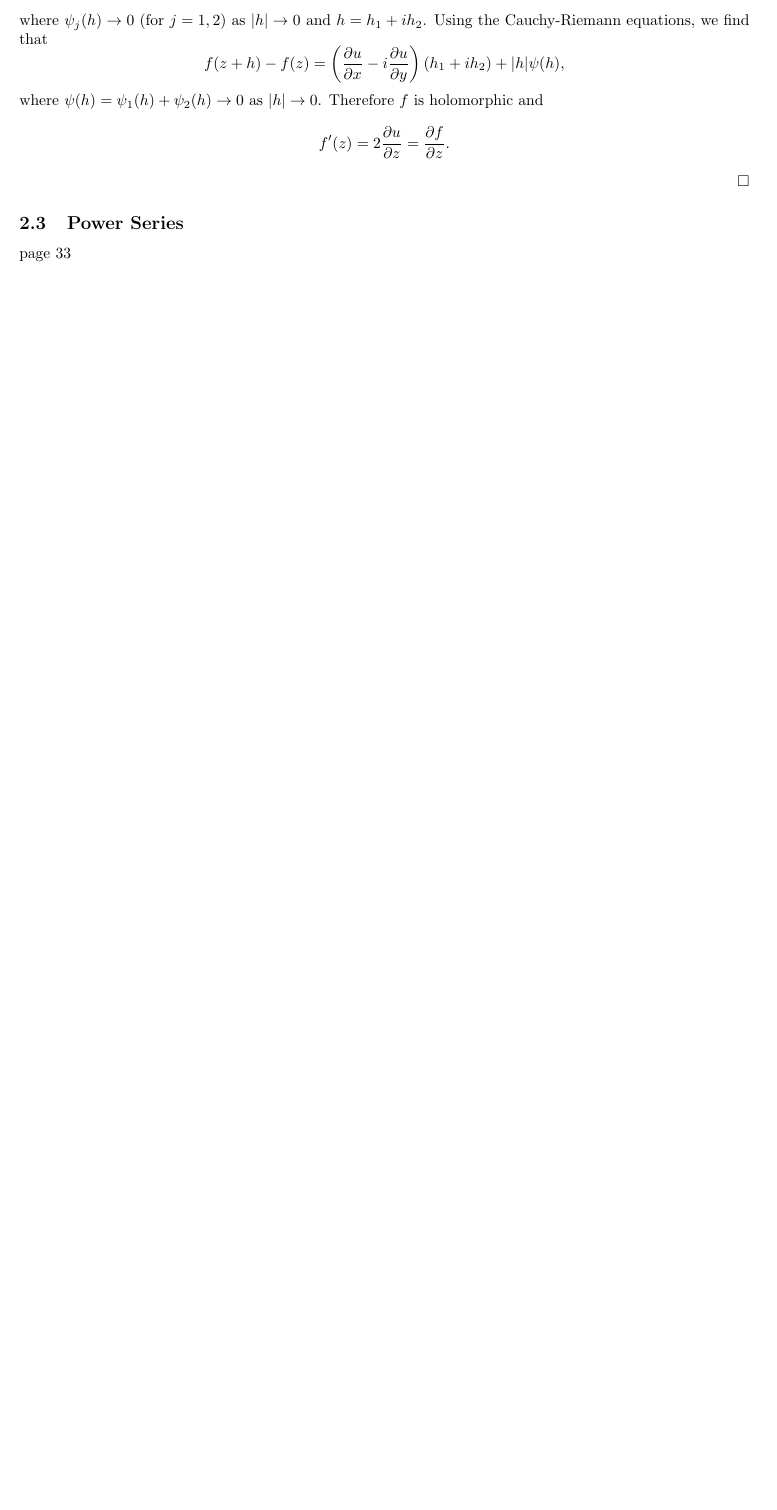
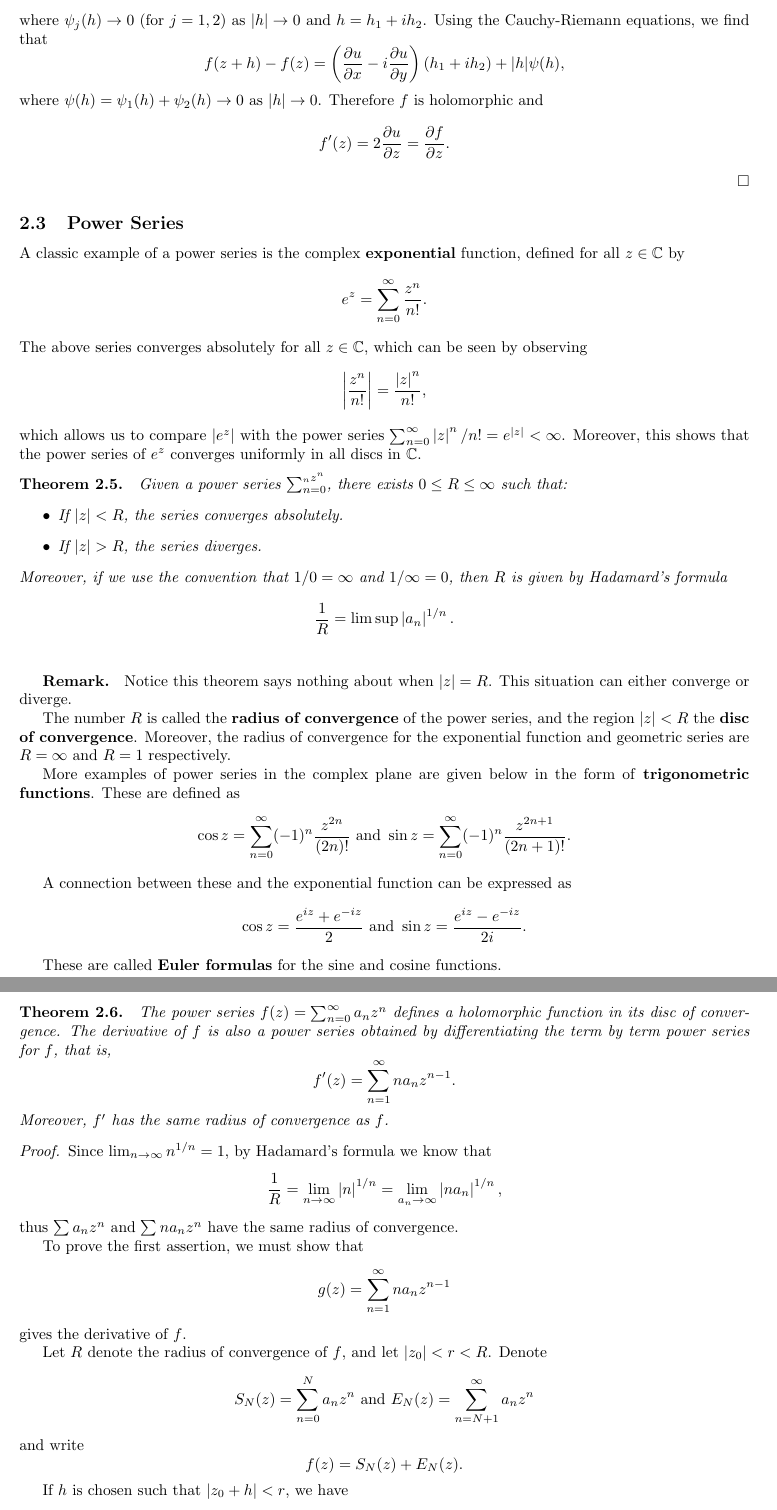
Before and after one commit to BrandynTucknott/Notes, a LaTeX problem sheet (latex/complex_analysis/chapter_1/section_2.tex): part of page 4 of 4 before the commit and two parts of pages 4 and 5 of 6 after it, the two joined at a grey line, cut so that both start at the same text, the shorter picture padded with empty space. The pictures show the PDF file pdf/complex_analysis/chapter_1/section_2.pdf that the author committed with the source.

Commit message:
Finish chapter 1.2.2.

```diff
--- a/latex/complex_analysis/chapter_1/section_2.tex
+++ b/latex/complex_analysis/chapter_1/section_2.tex
@@ -170,4 +170,88 @@ $$\frac{\partial}{\partial z} = \frac{1}{2}\paren{\frac{\partial}{\partial x} +
 
 
 \subsection{Power Series}
-page 33
+A classic example of a power series is the complex \textbf{exponential} function, defined for all $z\in\C$ by
+$$e^z = \sum_{n = 0}^\infty \frac{z^n}{n!}.$$
+The above series converges absolutely for all $z\in\C$, which can be seen by observing
+$$\abs{\frac{z^n}{n!}} = \frac{\abs{z}^n}{n!},$$
+which allows us to compare $\abs{e^z}$ with the power series $\sum_{n = 0}^\infty \abs{z}^n / n! = e^{|z|} < \infty$. Moreover, this shows
+that the power series of $e^z$ converges uniformly in all discs in $\C$.
+
+\noqed
+\begin{theorem}\label{thm:main}
+    Given a power series $\sum_{n = 0}^\inftya_nz^n$, there exists $0 \leq R \leq \infty$ such that:
+    \begin{itemize}
+        \item If $\abs{z} < R$, the series converges absolutely.
+        \item If $\abs{z}  > R$, the series diverges.
+    \end{itemize}
+    Moreover, if we use the convention that $1 / 0 = \infty$ and $1 / \infty = 0$, then $R$ is given by Hadamard's formula
+    $$\frac{1}{R} = \lim\sup \abs{a_n}^{1 / n}.$$
+\end{theorem}
+\yesqed
+
+\textbf{Remark. } Notice this theorem says nothing about when $\abs{z} = R$. This situation can either converge or diverge.
+
+The number $R$ is called the \textbf{radius of convergence} of the power series, and the region $|z| < R$ the \textbf{disc of convergence}.
+Moreover, the radius of convergence for the exponential function and geometric series are $R = \infty$ and $R = 1$ respectively.
+
+More examples of power series in the complex plane are given below in the form of \textbf{trigonometric functions}. These are defined as
+$$\cos z = \sum_{n = 0}^\infty (-1)^n\frac{z^{2n}}{(2n)!} \text{ and } \sin z = \sum_{n = 0}^\infty (-1)^n\frac{z^{2n + 1}}{(2n + 1)!}.$$
+
+A connection between these and the exponential function can be expressed as
+$$\cos z = \frac{e^{iz} + e^{-iz}}{2} \text{ and } \sin z = \frac{e^{iz} - e^{-iz}}{2i}.$$
+
+These are called \textbf{Euler formulas} for the sine and cosine functions.
+
+\noqed
+\begin{theorem}\label{thm:main}
+    The power series $f(z) = \sum_{n = 0}^\infty a_n z^n$ defines a holomorphic function in its disc of convergence. The derivative of $f$
+    is also a power series obtained by differentiating the term by term power series for $f$, that is,
+    $$f'(z) = \sum_{n = 1}^\infty na_n z^{n - 1}.$$
+    Moreover, $f'$ has the same radius of convergence as $f$.
+\end{theorem}
+\yesqed
+
+\begin{proof}
+    Since $\lim_{n\to\infty} n^{1 / n} = 1$, by Hadamard's formula we know that
+    $$\frac{1}{R} = \lim_{n\to\infty} \abs{n}^{1 / n} = \lim_{a_n\to\infty} \abs{na_n}^{1 / n},$$
+    thus $\sum a_nz^n$ and $\sum na_nz^{n}$ have the same radius of convergence.
+
+    To prove the first assertion, we must show that
+    $$g(z) = \sum_{n = 1}^\infty na_nz^{n - 1}$$
+    gives the derivative of $f$.
+
+    Let $R$ denote the radius of convergence of $f$, and let $|z_0| < r < R$. Denote
+    $$S_N(z) = \sum_{n = 0}^N a_n z^n \text{ and } E_N(z) = \sum_{n = N + 1}^\infty a_nz^n$$
+    and write
+    $$f(z) = S_N(z) + E_N(z).$$
+
+    If $h$ is chosen such that $|z_0 + h| < r$, we have
+    $$\frac{f(z_0 + h) - f(z_0)}{h} - g(z_0) &= \paren{\frac{S_N(z_0 + h) - S_N(z_0)}{h} - S_N'(z_0)} + \paren{S_N'(z_0) - g(z_0)} +
+        \paren{\frac{E_N(z_0 + h) - E_N(z_0)}{h}}.$$
+
+    Since $a^n - b^n = (a - b)(a^{n - 1} + a^{n - 2}b + \hdots + ab^{n - 2} + b^{n - 1})$, we see that
+    $$\abs{\frac{E_N(z_0 + h) - E_N(z_0)}{h}} \leq \sum_{n = N + 1}^\infty |a_n|\abs{\frac{(z_0 + h)^n - z_0^n}{h}} \leq \sum_{n = N + 1}^\infty |a_n|nr^{n - 1},$$
+    where we use the fact that $|z_0| < r$ and $|z_0 + h| < r$. The expression on the right is the tail end of a convergent series,
+    since $g$ converges absolutely on $|z| < R$. Therefore, given $\veps > 0$, we can find $N_1$ such that $N > N_1$ implies
+    $$\abs{\frac{E_N(z_0 + h) - E_N(z_0)}{h}} < \veps.$$
+
+    Also, since $\lim_{n\to\infty} S_N'(z_0) = g(z_0)$, we can find $N_2$ such that $N > N_2$ implies
+    $$\abs{S_N'(z_0) - g(z_0)} < \veps.$$
+
+    If we fix $N$ so that $N > N_1, N_2$, we can find $\delta > 0$ so that $|h| < \delta$ implies
+    $$\abs{\frac{S_N(z_0 + h) - S_N(z_0)}{h} - S_N'(z_0)} < \veps,$$
+    since the derivative of a polynomrial is obtained by differentiating it term by term. Therefore
+
+    $$\abs{\frac{f(z_0 + h) - f(z_0)}{h} - g(z_0)} < 3\veps$$
+    whenever $|h| < \delta$, thereby concluding the proof of the theorem.
+\end{proof}
+
+\begin{corollary}
+    A power series is infinitely complex differentiable in its disc of convergence, and the higher derivatives are also obtained by term-wise differentiation.
+\end{corollary}
+
+So far, we have only dealt with power series centered about the origin, but we more generally express a power series centered at $z_0\in\C$ as
+$$f(z) = \sum_{n = 0}^\infty a_n(z - z_0)^n.$$
+
+The disc of convergence of $f$ is now centered at $z_0$, but the radius is still given by Hadamard's formula. In fact, if
+$$g(z) = \sum_{n = 0}^\infty a_n z^n,$$
```
Also changed, not shown: pdf/complex_analysis/chapter_1/section_2.pdf, latex/complex_analysis/chapter_1/section_2.tex (13 more changed lines), 1 other file.
